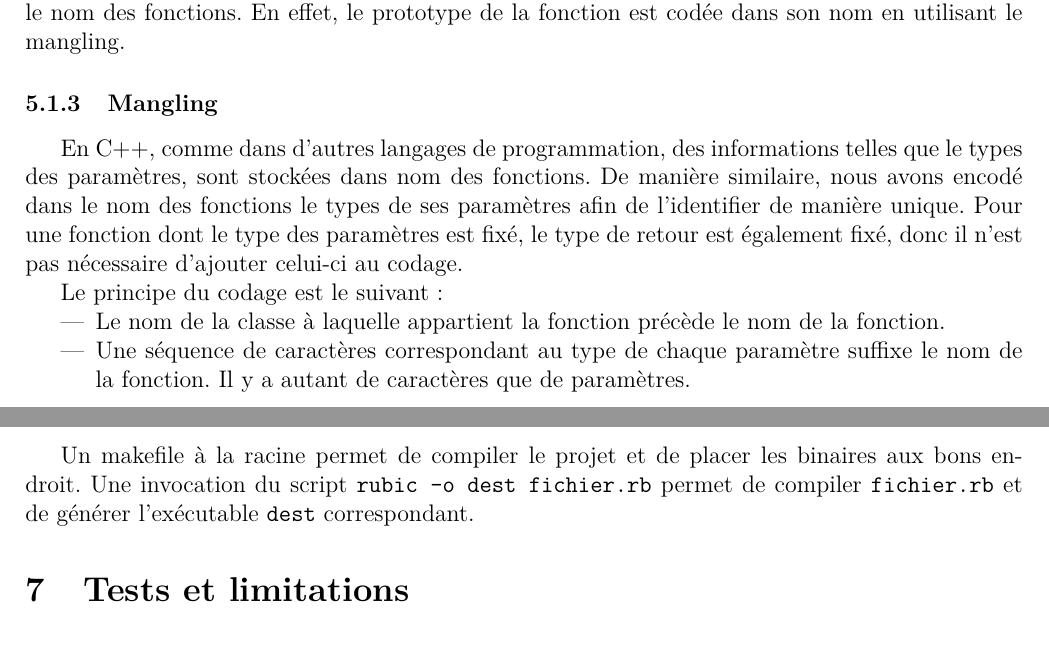
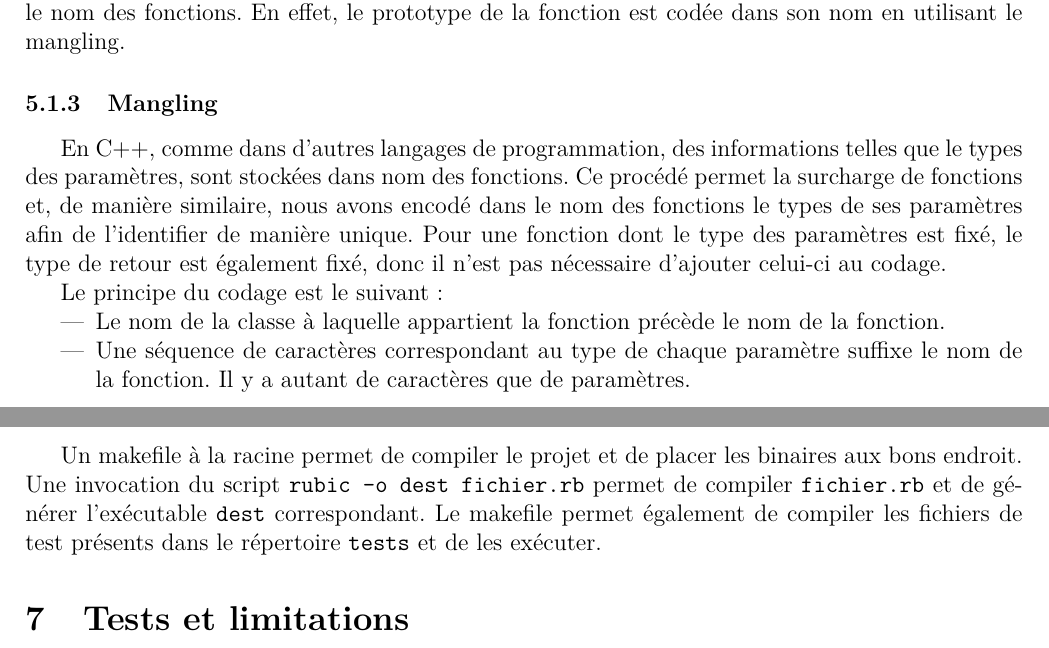
Before and after one commit to uOptim/rubic-enseirb, a LaTeX document (rapport/rapport.tex): two parts of pages 8 and 9 of 10, joined at a grey line, cut so that both start at the same text. Compiled offline with pdfLaTeX.

Commit message:
rapport: ajout dans 'utilisation'

```diff
--- a/rapport/rapport.tex
+++ b/rapport/rapport.tex
@@ -391,7 +391,9 @@ Le nombre de combinaisons générées correspond au produit des nombres possible
 
 \subsubsection{Mangling}
 
-En C++, comme dans d'autres langages de programmation, des informations telles que le types des paramètres, sont stockées dans nom des fonctions. De manière similaire, nous avons encodé dans le nom des fonctions le types de ses paramètres afin de l'identifier de manière unique. Pour une fonction dont le type des paramètres est fixé, le type de retour est également fixé, donc il n'est pas nécessaire d'ajouter celui-ci au codage.
+En C++, comme dans d'autres langages de programmation, des informations telles
+que le types des paramètres, sont stockées dans nom des fonctions. Ce procédé
+permet la surcharge de fonctions et, de manière similaire, nous avons encodé dans le nom des fonctions le types de ses paramètres afin de l'identifier de manière unique. Pour une fonction dont le type des paramètres est fixé, le type de retour est également fixé, donc il n'est pas nécessaire d'ajouter celui-ci au codage.
 
 Le principe du codage est le suivant :
 \begin{itemize}
@@ -421,7 +423,11 @@ ex : "CONNARD, tu vas pas additionner des patates et des carottes"
 
 \section{Utilisation}
 
-Un makefile à la racine permet de compiler le projet et de placer les binaires aux bons endroit. Une invocation du script \verb!rubic -o dest fichier.rb! permet de compiler \verb!fichier.rb! et de générer l'exécutable \verb!dest! correspondant.
+Un makefile à la racine permet de compiler le projet et de placer les binaires
+aux bons endroit. Une invocation du script \verb!rubic -o dest fichier.rb!
+permet de compiler \verb!fichier.rb! et de générer l'exécutable \verb!dest!
+correspondant. Le makefile permet également de compiler les fichiers de test
+présents dans le répertoire \verb!tests! et de les exécuter.
 
 
 \section{Tests et limitations}
```
